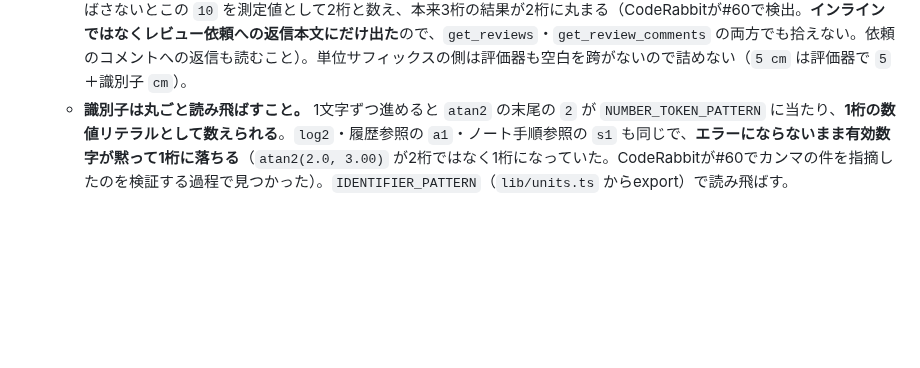
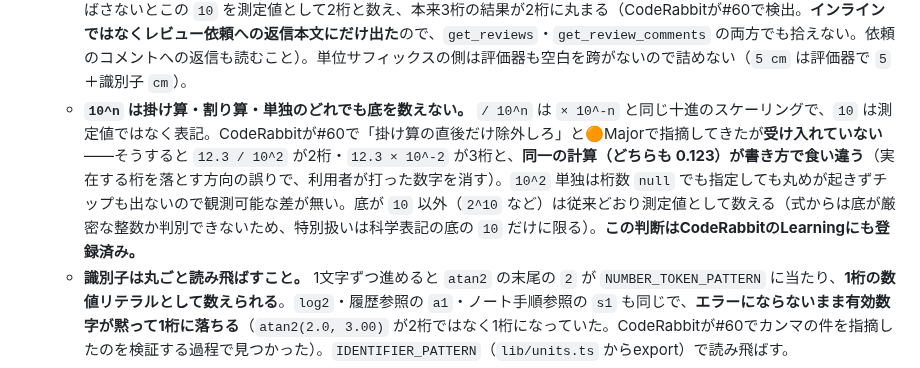
Before and after one commit to ohru131/si-unit-calculator, a Markdown page: CLAUDE.md, the part around the change. Rendered like a GitHub page; blank space fills up the shorter version.

Commit message:
10^n の底を数えない判断の根拠をCLAUDE.mdに残す
割り算・単独のべき乗でも底の 10 を有効数字に数えない理由（同一の計算が
書き方で食い違うこと、桁を落とす方向の誤りの方が害が大きいこと）と、
底が 10 以外のべき乗は従来どおり測定値として数えることを書き残す。

Co-Authored-By: Claude Opus 5 <noreply@anthropic.com>
Claude-Session: https://claude.ai/code/session_01UQmuPTHFCHVxjJHiaYwGfc

```diff
--- a/CLAUDE.md
+++ b/CLAUDE.md
@@ -181,6 +181,7 @@ Expo/React Native製の単位計算アプリ。Shipaton 2026提出に向けて
   - **加減算が混ざる式では `null` を返して丸めない。** 加減算の桁は「有効数字の最小」ではなく「小数点以下の位の最小」で決まり、しかも `5cm + 1mm` のように項ごとに単位が違うと**リテラルの文字面からは位が読めない**（5cm は 0.01m 刻み・1mm は 0.001m 刻み）。読めない精度を主張するより丸めない方が正直。単位付きで位を追うには量に不確かさを持たせる話になり、エンジン全面書き直しになる。
   - **整数の末尾の0は有効として数える。** 本来あいまい（`230` は2桁とも3桁とも読める）だが、厳密な教科書のルール（小数点が無ければ末尾の0は有効でない）を当てると `230V / 10kΩ` が**1桁**になり、この電卓でいちばん多い入力が軒並み使い物にならない。意図して1桁にしたいときは `2e2` と書けば区別できる。
   - **科学表記の底（`10`）の判定は空白を読み飛ばしてから行う。** `normalizeExpression` は空白を1つに詰めるだけで消さず、**評価器は数値と演算子の間の空白を許す**ので `123 × 10 ^ 8` は評価器では `123 × 10^8`（1.23e10）になる。読み飛ばさないとこの `10` を測定値として2桁と数え、本来3桁の結果が2桁に丸まる（CodeRabbitが#60で検出。**インラインではなくレビュー依頼への返信本文にだけ出た**ので、`get_reviews`・`get_review_comments` の両方でも拾えない。依頼のコメントへの返信も読むこと）。単位サフィックスの側は評価器も空白を跨がないので詰めない（`5 cm` は評価器で `5`＋識別子 `cm`）。
+  - **`10^n` は掛け算・割り算・単独のどれでも底を数えない。** `/ 10^n` は `× 10^-n` と同じ十進のスケーリングで、`10` は測定値ではなく表記。CodeRabbitが#60で「掛け算の直後だけ除外しろ」と🟠Majorで指摘してきたが**受け入れていない**——そうすると `12.3 / 10^2` が2桁・`12.3 × 10^-2` が3桁と、**同一の計算（どちらも 0.123）が書き方で食い違う**（実在する桁を落とす方向の誤りで、利用者が打った数字を消す）。`10^2` 単独は桁数 `null` でも指定しても丸めが起きずチップも出ないので観測可能な差が無い。底が `10` 以外（`2^10` など）は従来どおり測定値として数える（式からは底が厳密な整数か判別できないため、特別扱いは科学表記の底の `10` だけに限る）。**この判断はCodeRabbitのLearningにも登録済み。**
   - **識別子は丸ごと読み飛ばすこと。** 1文字ずつ進めると `atan2` の末尾の `2` が `NUMBER_TOKEN_PATTERN` に当たり、**1桁の数値リテラルとして数えられる**。`log2`・履歴参照の `a1`・ノート手順参照の `s1` も同じで、**エラーにならないまま有効数字が黙って1桁に落ちる**（`atan2(2.0, 3.00)` が2桁ではなく1桁になっていた。CodeRabbitが#60でカンマの件を指摘したのを検証する過程で見つかった）。`IDENTIFIER_PATTERN`（`lib/units.ts` からexport）で読み飛ばす。
   - **`,` は関数の引数の区切りとして扱う**（値として扱うと直後の符号が二項の引き算に見え、`atan2(2.0, -3.00)` で桁を読めなくなる。CodeRabbitが#60で検出）。
   - **オフセットを持つ単位（°C・°F）への換算後は有効数字を持ち越せない**（`significantDigitsAfterConversion`）。換算が `値*scale + offset` のアフィン変換になり、桁ではなく「小数点以下の位」で決まる量に変わる。`300K`（3桁）を°Cにすると 26.85 で、3桁のまま丸めると 26.9°C になるが元の精度は1Kなので正しくは 27°C（CodeRabbitが#60で🟠Majorとして検出）。**加減算で丸めないのと同じ判断**で `null` にする。呼び出し側はSI表記へフォールバックしているとき空文字を渡すこと（そのとき画面の値は `result.siValue` そのもので換算が挟まらない）。
```
